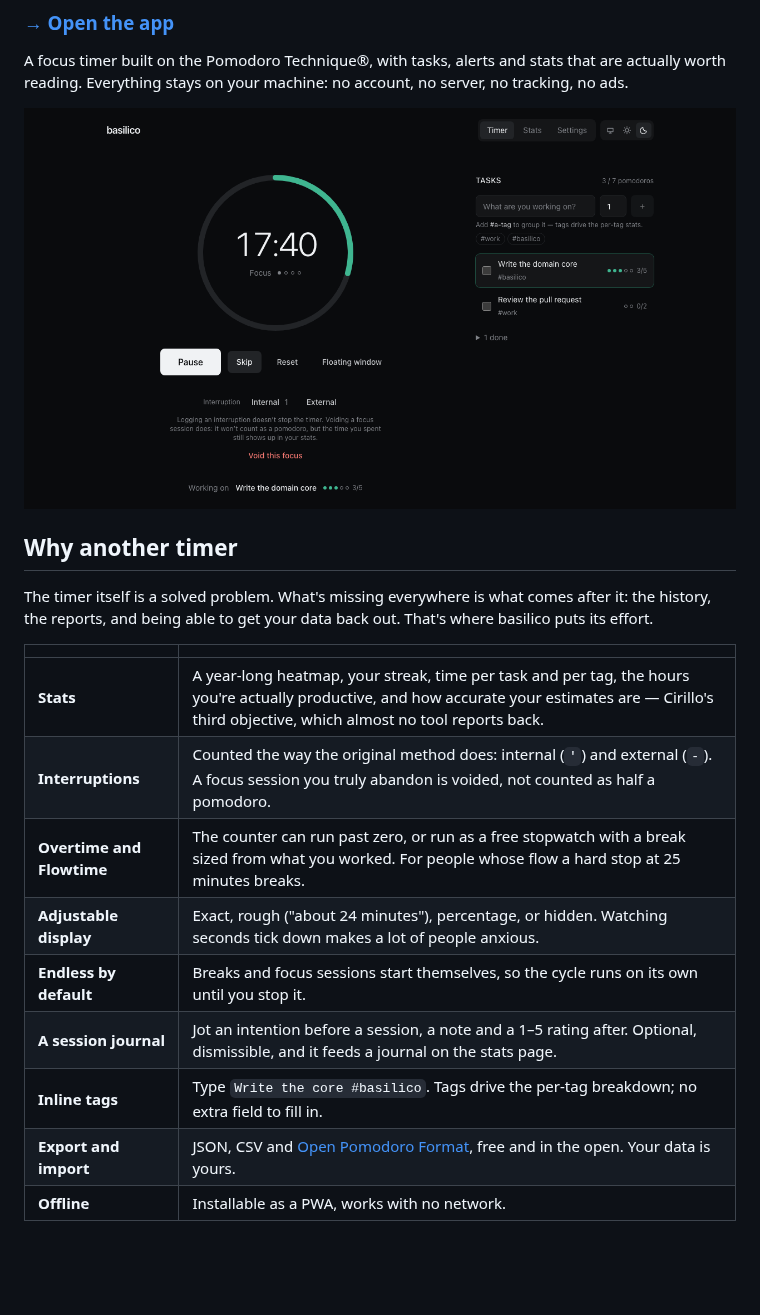
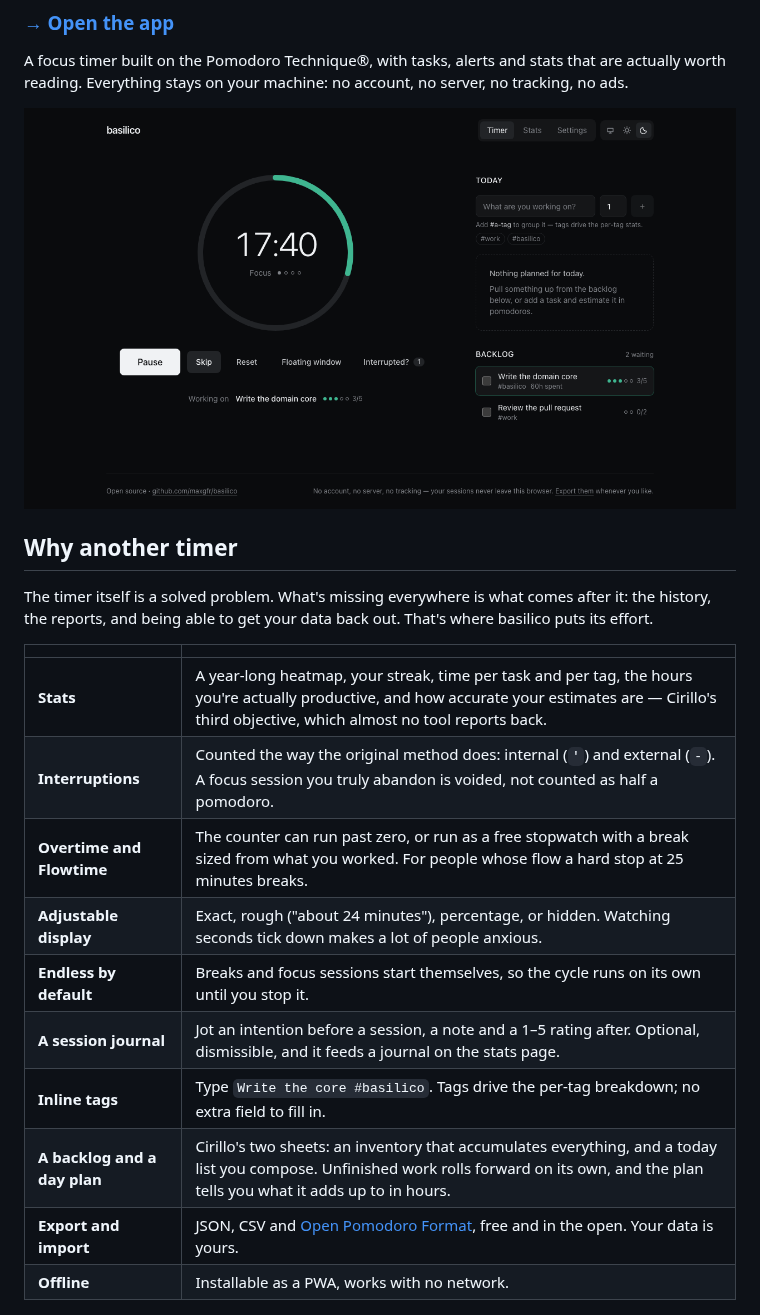
Before and after one commit to maxgfr/basilico, a Markdown page: README.md, the part around the change. Drawn GitHub-style; pictures changed too: docs/images/timer.png; blank space fills up the shorter version.

```diff
--- a/README.md
+++ b/README.md
@@ -15,17 +15,18 @@ reading. Everything stays on your machine: no account, no server, no tracking, n
 The timer itself is a solved problem. What's missing everywhere is what comes after it: the history,
 the reports, and being able to get your data back out. That's where basilico puts its effort.
 
-|                           |                                                                                                                                                                                                        |
-| ------------------------- | ------------------------------------------------------------------------------------------------------------------------------------------------------------------------------------------------------ |
-| **Stats**                 | A year-long heatmap, your streak, time per task and per tag, the hours you're actually productive, and how accurate your estimates are — Cirillo's third objective, which almost no tool reports back. |
-| **Interruptions**         | Counted the way the original method does: internal (`'`) and external (`-`). A focus session you truly abandon is voided, not counted as half a pomodoro.                                              |
-| **Overtime and Flowtime** | The counter can run past zero, or run as a free stopwatch with a break sized from what you worked. For people whose flow a hard stop at 25 minutes breaks.                                             |
-| **Adjustable display**    | Exact, rough ("about 24 minutes"), percentage, or hidden. Watching seconds tick down makes a lot of people anxious.                                                                                    |
-| **Endless by default**    | Breaks and focus sessions start themselves, so the cycle runs on its own until you stop it.                                                                                                            |
-| **A session journal**     | Jot an intention before a session, a note and a 1–5 rating after. Optional, dismissible, and it feeds a journal on the stats page.                                                                     |
-| **Inline tags**           | Type `Write the core #basilico`. Tags drive the per-tag breakdown; no extra field to fill in.                                                                                                          |
-| **Export and import**     | JSON, CSV and [Open Pomodoro Format](https://github.com/open-pomodoro), free and in the open. Your data is yours.                                                                                      |
-| **Offline**               | Installable as a PWA, works with no network.                                                                                                                                                           |
+|                              |                                                                                                                                                                                                        |
+| ---------------------------- | ------------------------------------------------------------------------------------------------------------------------------------------------------------------------------------------------------ |
+| **Stats**                    | A year-long heatmap, your streak, time per task and per tag, the hours you're actually productive, and how accurate your estimates are — Cirillo's third objective, which almost no tool reports back. |
+| **Interruptions**            | Counted the way the original method does: internal (`'`) and external (`-`). A focus session you truly abandon is voided, not counted as half a pomodoro.                                              |
+| **Overtime and Flowtime**    | The counter can run past zero, or run as a free stopwatch with a break sized from what you worked. For people whose flow a hard stop at 25 minutes breaks.                                             |
+| **Adjustable display**       | Exact, rough ("about 24 minutes"), percentage, or hidden. Watching seconds tick down makes a lot of people anxious.                                                                                    |
+| **Endless by default**       | Breaks and focus sessions start themselves, so the cycle runs on its own until you stop it.                                                                                                            |
+| **A session journal**        | Jot an intention before a session, a note and a 1–5 rating after. Optional, dismissible, and it feeds a journal on the stats page.                                                                     |
+| **Inline tags**              | Type `Write the core #basilico`. Tags drive the per-tag breakdown; no extra field to fill in.                                                                                                          |
+| **A backlog and a day plan** | Cirillo's two sheets: an inventory that accumulates everything, and a today list you compose. Unfinished work rolls forward on its own, and the plan tells you what it adds up to in hours.            |
+| **Export and import**        | JSON, CSV and [Open Pomodoro Format](https://github.com/open-pomodoro), free and in the open. Your data is yours.                                                                                      |
+| **Offline**                  | Installable as a PWA, works with no network.                                                                                                                                                           |
 
 ![The stats page: fourteen days, year heatmap, productive hours, interruptions and estimate accuracy](docs/images/stats.png)
 
```
Also changed, not shown: docs/design.md (+17 -0 lines), docs/images/mobile.png, docs/images/settings.png, docs/images/stats.png, docs/images/timer-light.png, 10 other files.
